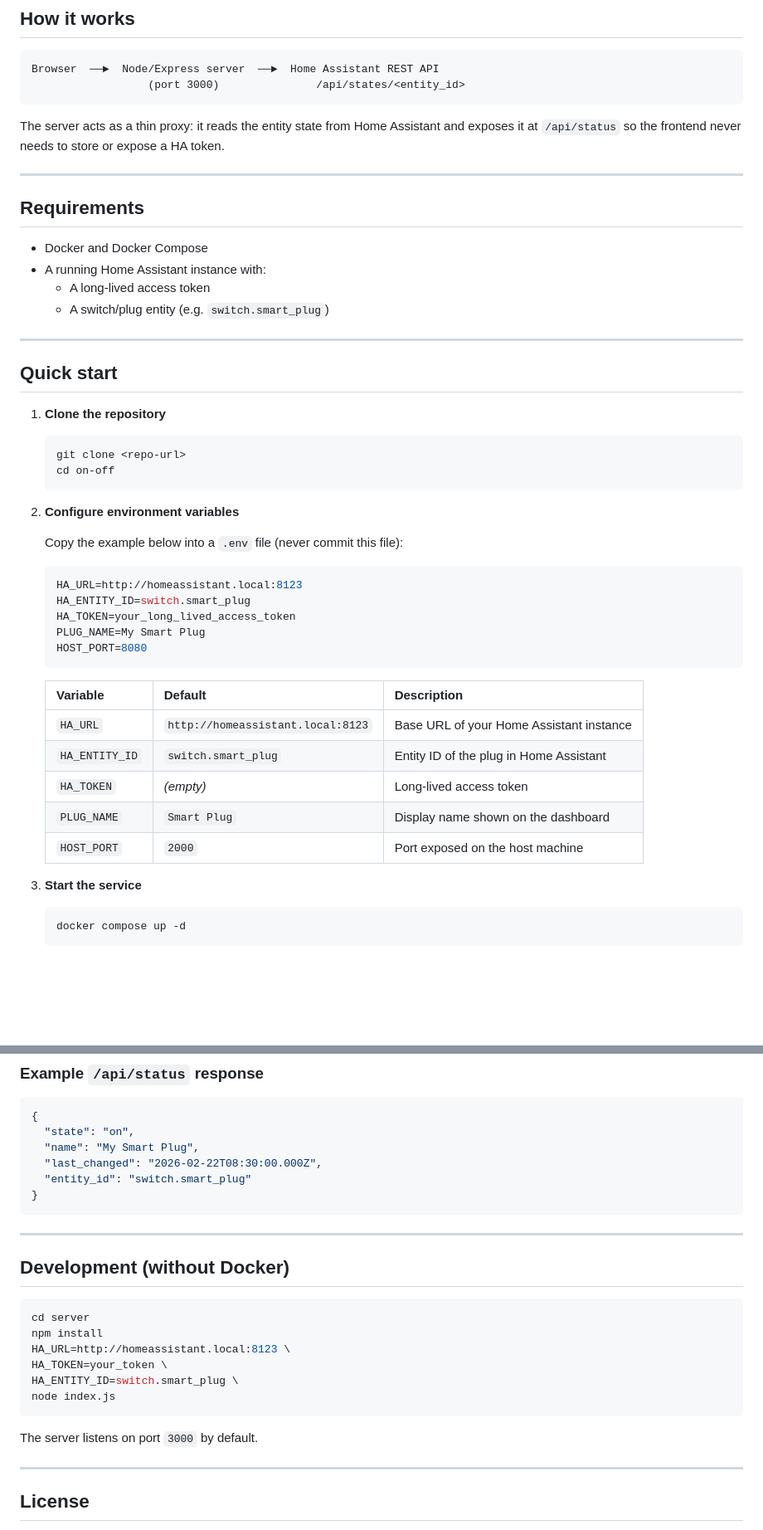
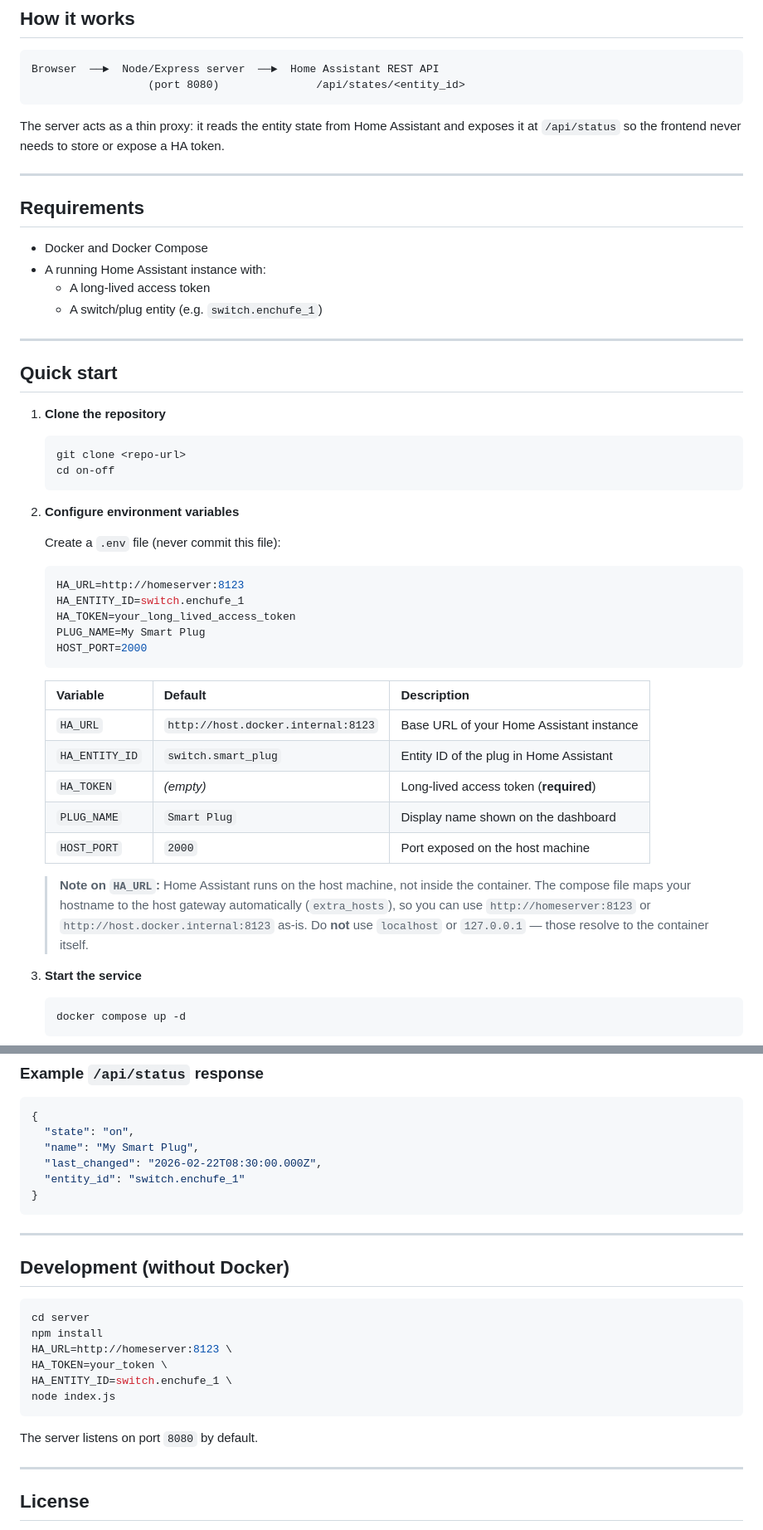
Before and after one commit to elmendalerenda/on-off, a Markdown page: README.md, 2 parts joined by grey strips. Shown at 83% size. Rendered like a GitHub page; blank space fills up the shorter version.

Commit message:
docs: update README to reflect current ports, HA_URL and token setup

````diff
--- a/README.md
+++ b/README.md
@@ -10,7 +10,7 @@ The page auto-refreshes every 10 seconds and displays a color-coded indicator (g
 
 ```
 Browser  ──►  Node/Express server  ──►  Home Assistant REST API
-                  (port 3000)               /api/states/<entity_id>
+                  (port 8080)               /api/states/<entity_id>
 ```
 
 The server acts as a thin proxy: it reads the entity state from Home Assistant and exposes it at `/api/status` so the frontend never needs to store or expose a HA token.
@@ -22,7 +22,7 @@ The server acts as a thin proxy: it reads the entity state from Home Assistant a
 - Docker and Docker Compose
 - A running Home Assistant instance with:
   - A long-lived access token
-  - A switch/plug entity (e.g. `switch.smart_plug`)
+  - A switch/plug entity (e.g. `switch.enchufe_1`)
 
 ---
 
@@ -37,23 +37,25 @@ The server acts as a thin proxy: it reads the entity state from Home Assistant a
 
 2. **Configure environment variables**
 
-   Copy the example below into a `.env` file (never commit this file):
+   Create a `.env` file (never commit this file):
 
    ```env
-   HA_URL=http://homeassistant.local:8123
-   HA_ENTITY_ID=switch.smart_plug
+   HA_URL=http://homeserver:8123
+   HA_ENTITY_ID=switch.enchufe_1
    HA_TOKEN=your_long_lived_access_token
    PLUG_NAME=My Smart Plug
-   HOST_PORT=8080
+   HOST_PORT=2000
    ```
 
-   | Variable       | Default                            | Description                              |
-   |----------------|------------------------------------|------------------------------------------|
-   | `HA_URL`       | `http://homeassistant.local:8123`  | Base URL of your Home Assistant instance |
-   | `HA_ENTITY_ID` | `switch.smart_plug`                | Entity ID of the plug in Home Assistant  |
-   | `HA_TOKEN`     | *(empty)*                          | Long-lived access token                  |
-   | `PLUG_NAME`    | `Smart Plug`                       | Display name shown on the dashboard      |
-   | `HOST_PORT`    | `2000`                             | Port exposed on the host machine         |
+   | Variable       | Default                           | Description                              |
+   |----------------|-----------------------------------|------------------------------------------|
+   | `HA_URL`       | `http://host.docker.internal:8123`| Base URL of your Home Assistant instance |
+   | `HA_ENTITY_ID` | `switch.smart_plug`               | Entity ID of the plug in Home Assistant  |
+   | `HA_TOKEN`     | *(empty)*                         | Long-lived access token (**required**)   |
+   | `PLUG_NAME`    | `Smart Plug`                      | Display name shown on the dashboard      |
+   | `HOST_PORT`    | `2000`                            | Port exposed on the host machine         |
+
+   > **Note on `HA_URL`:** Home Assistant runs on the host machine, not inside the container. The compose file maps your hostname to the host gateway automatically (`extra_hosts`), so you can use `http://homeserver:8123` or `http://host.docker.internal:8123` as-is. Do **not** use `localhost` or `127.0.0.1` — those resolve to the container itself.
 
 3. **Start the service**
 
@@ -105,7 +107,7 @@ on-off/
   "state": "on",
   "name": "My Smart Plug",
   "last_changed": "2026-02-22T08:30:00.000Z",
-  "entity_id": "switch.smart_plug"
+  "entity_id": "switch.enchufe_1"
 }
 ```
 
@@ -116,13 +118,13 @@ on-off/
 ```bash
 cd server
 npm install
-HA_URL=http://homeassistant.local:8123 \
+HA_URL=http://homeserver:8123 \
 HA_TOKEN=your_token \
-HA_ENTITY_ID=switch.smart_plug \
+HA_ENTITY_ID=switch.enchufe_1 \
 node index.js
 ```
 
-The server listens on port `3000` by default.
+The server listens on port `8080` by default.
 
 ---
 
````
